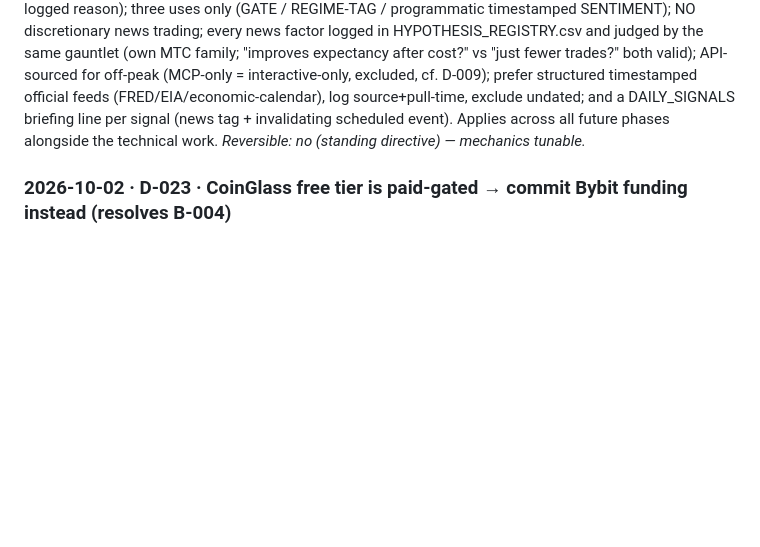
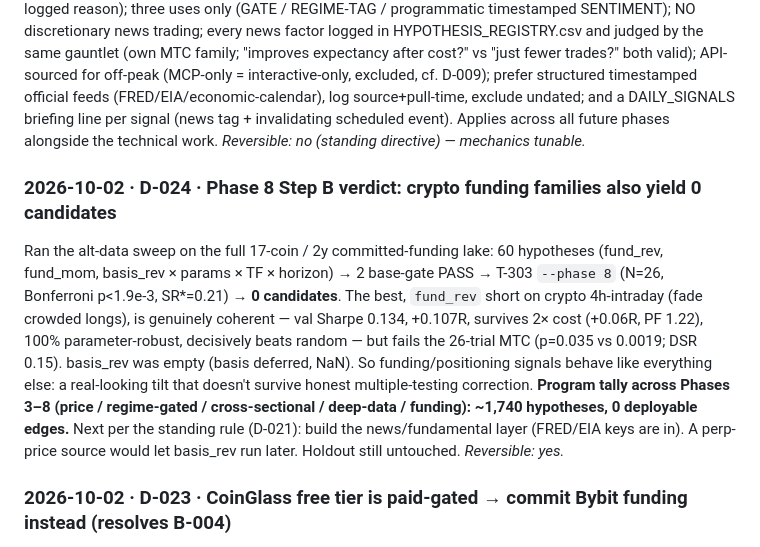
Before and after one commit to Teepeezzle/trading-reversal-detector, a Markdown page: research/DECISIONS.md, the part around the change. GitHub-like rendering; blank space fills up the shorter version.

```diff
--- a/research/DECISIONS.md
+++ b/research/DECISIONS.md
@@ -16,6 +16,18 @@ API-sourced for off-peak (MCP-only = interactive-only, excluded, cf. D-009); pre
 timestamped official feeds (FRED/EIA/economic-calendar), log source+pull-time, exclude undated; and a
 DAILY_SIGNALS briefing line per signal (news tag + invalidating scheduled event). Applies across all
 future phases alongside the technical work. _Reversible: no (standing directive) — mechanics tunable._
+
+### 2026-10-02 · D-024 · Phase 8 Step B verdict: crypto funding families also yield 0 candidates
+Ran the alt-data sweep on the full 17-coin / 2y committed-funding lake: 60 hypotheses (fund_rev,
+fund_mom, basis_rev × params × TF × horizon) → 2 base-gate PASS → T-303 `--phase 8` (N=26, Bonferroni
+p<1.9e-3, SR*=0.21) → **0 candidates**. The best, `fund_rev` short on crypto 4h-intraday (fade crowded
+longs), is genuinely coherent — val Sharpe 0.134, +0.107R, survives 2× cost (+0.06R, PF 1.22), 100%
+parameter-robust, decisively beats random — but fails the 26-trial MTC (p=0.035 vs 0.0019; DSR 0.15).
+basis_rev was empty (basis deferred, NaN). So funding/positioning signals behave like everything else:
+a real-looking tilt that doesn't survive honest multiple-testing correction. **Program tally across
+Phases 3–8 (price / regime-gated / cross-sectional / deep-data / funding): ~1,740 hypotheses, 0
+deployable edges.** Next per the standing rule (D-021): build the news/fundamental layer (FRED/EIA keys
+are in). A perp-price source would let basis_rev run later. Holdout still untouched. _Reversible: yes._
 
 ### 2026-10-02 · D-023 · CoinGlass free tier is paid-gated → commit Bybit funding instead (resolves B-004)
 D-022's CoinGlass plan failed live: the historical funding-rate endpoint returns `401 "Upgrade plan"`
```
Also changed, not shown: research/PROJECT_STATE.md (+9 -6 lines), research/QUEUE.md (+3 -1 lines).
